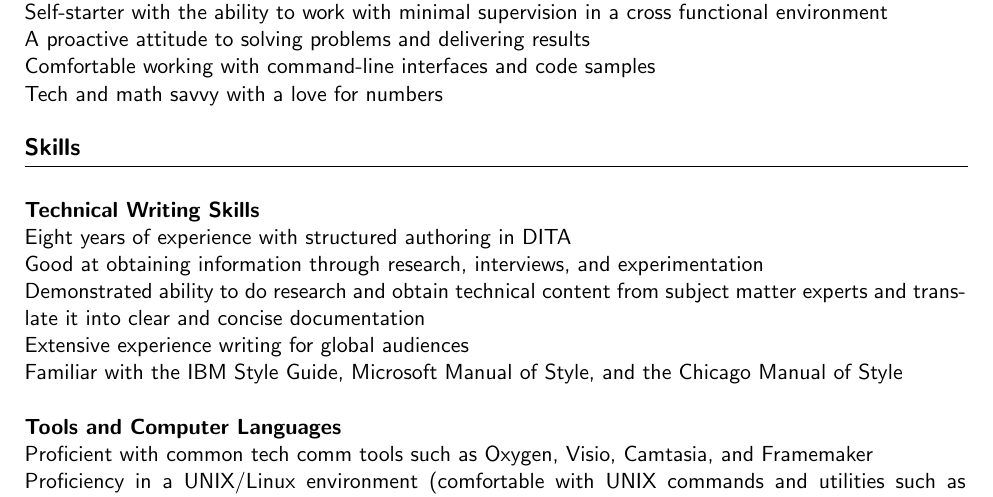
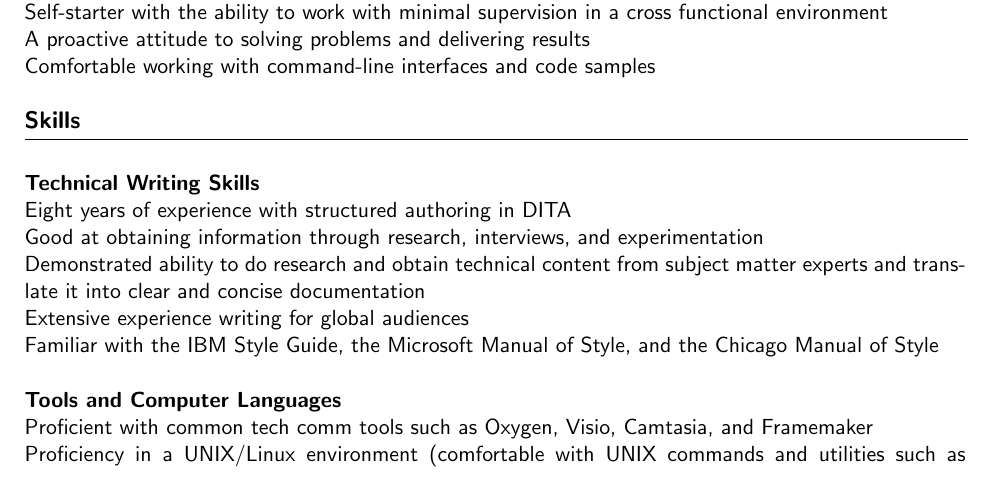
Before and after one commit to taolicd/taolicd.github.io, a LaTeX CV (download/CV_tao.tex): part of page 1 of 3, cut so that both start at the same text. Compiled offline with pdfLaTeX.

Commit message:
new resume

```diff
--- a/download/CV_tao.tex
+++ b/download/CV_tao.tex
@@ -33,7 +33,7 @@ Ability to quickly establish rapport with subject matter experts\\
 Self-starter with the ability to work with minimal supervision in a cross functional environment\\
 A proactive attitude to solving problems and delivering results\\
 Comfortable working with command-line interfaces and code samples\\
-Tech and math savvy with a love for numbers\\
+
 
 
 {\large \bf Skills} \\*[-.8pc]
@@ -44,7 +44,7 @@ Eight years of experience with structured authoring in DITA\\
 Good at obtaining information through research, interviews, and experimentation\\
 Demonstrated ability to do research and obtain technical content from subject matter experts and translate it into clear and concise documentation\\
  Extensive experience writing for global audiences\\
- Familiar with the IBM Style Guide, Microsoft Manual of Style, and the Chicago Manual of Style\\
+ Familiar with the IBM Style Guide, the Microsoft Manual of Style, and the Chicago Manual of Style\\
 
 
 {\bf Tools and Computer Languages} \\
```
Also changed, not shown: download/CV_tao.pdf, 1 other file.
